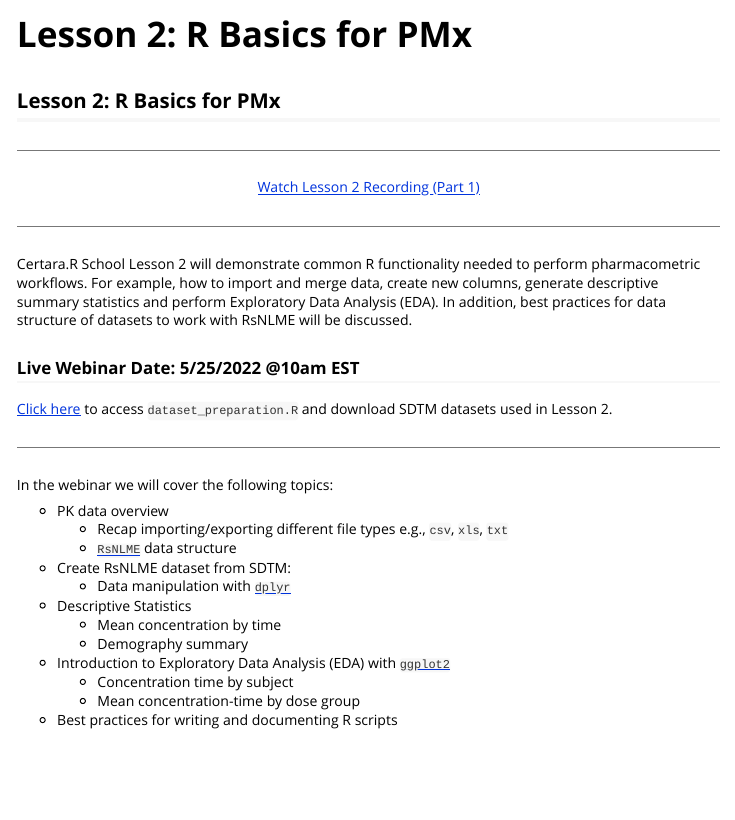
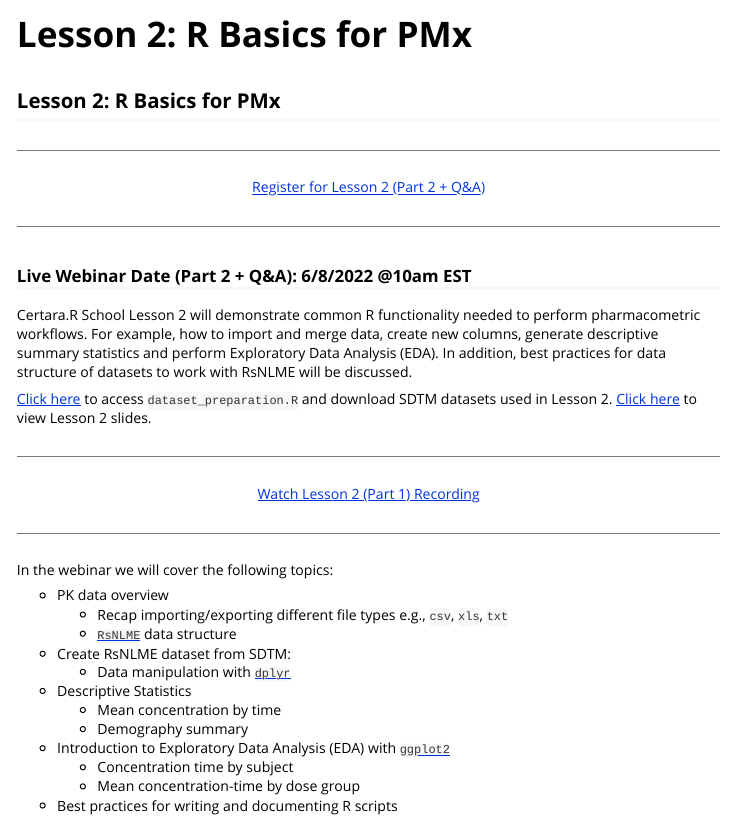
Before and after one commit to certara/R-Certara, an R Markdown document (vignettes/lesson_2.Rmd): the page in a window 1100 px wide, from its top. Rendered offline with R 4.5, knitr and Pandoc, with nearby package versions.

Commit message:
update registration links

```diff
--- a/vignettes/lesson_2.Rmd
+++ b/vignettes/lesson_2.Rmd
@@ -15,19 +15,24 @@
 ---
 
 <center>
-<a class = "registration-button" href="https://certara.zoom.us/rec/play/sEQPJ7fm8igZxLWXN1sdmt4NvxbdjXY80yaBss1yD_Z2FWpYRQpFF1MPP6KGT6epDSdRTAe-ioJHV8PJ.1VNwSfpVC1PI9bgB?continueMode=true&_x_zm_rtaid=JmDvpGG5SNC180yCXV5iWw.1654008474920.59c70952bf6f2a87a5d4d3af90b75b3d&_x_zm_rhtaid=487" target="_blank">Watch Lesson 2 Recording (Part 1)</a>
+<a class = "registration-button" href="https://certara.zoom.us/webinar/register/WN_yXnBgG--TCi8wYxPFNje5Q" target="_blank">Register for Lesson 2 (Part 2 + Q&A)</a>
 </center>
 
 ---
 
+### Live Webinar Date (Part 2 + Q&A): 6/8/2022 @10am EST
+
 Certara.R School Lesson 2 will demonstrate common R functionality needed to perform pharmacometric workflows. For example, how to import and merge data, create new columns, generate descriptive summary statistics and perform  Exploratory Data Analysis (EDA). In addition, best practices for data structure of datasets to work with RsNLME will be discussed.
 
+<a href="https://github.com/certara/R-Certara/tree/master/inst/Certara_R_School/Lesson_2" target="_blank"> Click here</a> to access `dataset_preparation.R` and download SDTM datasets used in Lesson 2. <a href="https://certara-training.s3.amazonaws.com/Certara.R+School/Lesson+2/Certara+R+School+Lesson+2.pdf" target="_blank"> Click here</a> to view Lesson 2 slides.
 
-### Live Webinar Date: 5/25/2022 @10am EST
+---
 
-<a href="https://github.com/certara/R-Certara/tree/master/inst/Certara_R_School/Lesson_2" target="_blank"> Click here</a> to access `dataset_preparation.R` and download SDTM datasets used in Lesson 2.
+<center>
+<a class = "registration-button" href="https://certara.zoom.us/rec/play/sEQPJ7fm8igZxLWXN1sdmt4NvxbdjXY80yaBss1yD_Z2FWpYRQpFF1MPP6KGT6epDSdRTAe-ioJHV8PJ.1VNwSfpVC1PI9bgB?continueMode=true&_x_zm_rtaid=JmDvpGG5SNC180yCXV5iWw.1654008474920.59c70952bf6f2a87a5d4d3af90b75b3d&_x_zm_rhtaid=487" target="_blank">Watch Lesson 2 (Part 1) Recording</a>
+</center>
 
-----
+---
 
 In the webinar we will cover the following topics:
 
```
Also changed, not shown: vignettes/Certara_R_School.Rmd (+1 -1 lines), docs/pkgdown.yml, 2 other files.
